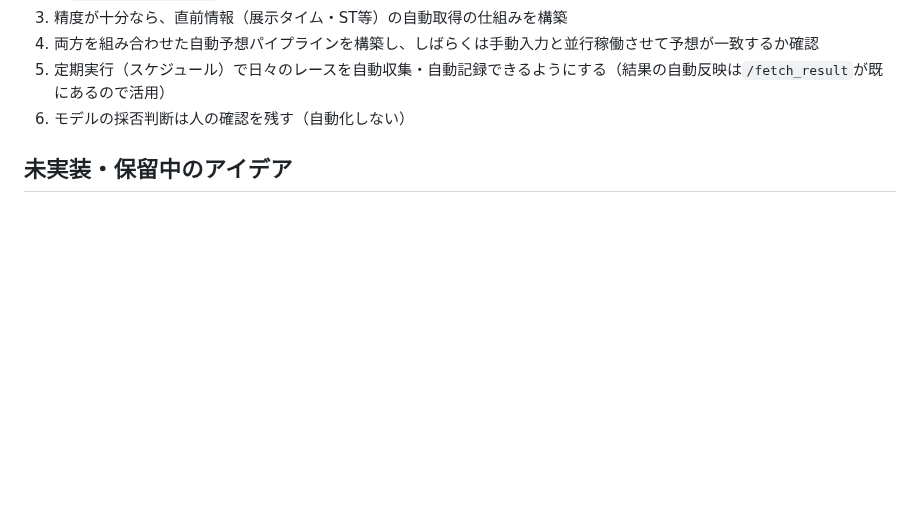
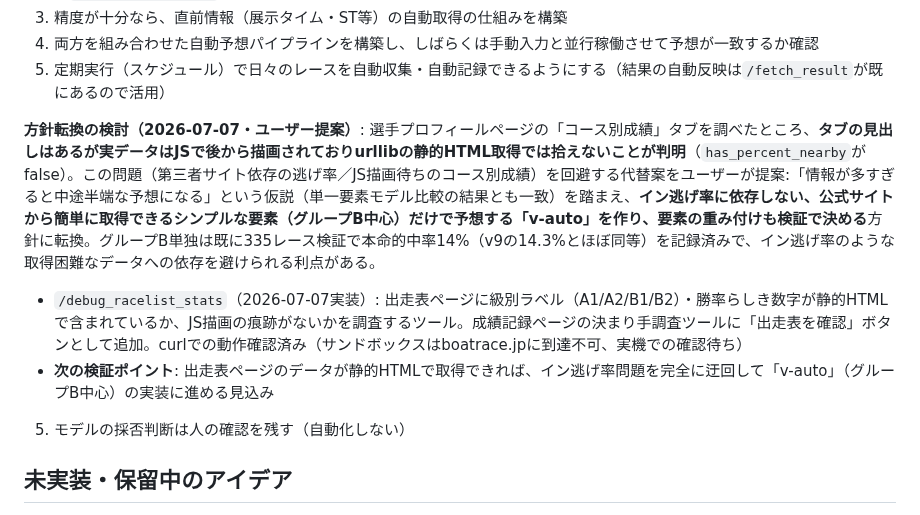
Before and after one commit to sukepbudou-svg/test, a Markdown page: CLAUDE.md, the part around the change. GitHub-like rendering; blank space fills up the shorter version.

Commit message:
自動化プロジェクトの方針転換をCLAUDE.mdに記録
コース別成績タブがJS描画待ちで静的取得できないことが判明したため、
イン逃げ率に依存しないグループB中心のシンプルなモデル「v-auto」に
方針転換したことを記録。

Co-Authored-By: Claude Sonnet 5 <noreply@anthropic.com>
Claude-Session: https://claude.ai/code/session_01JNwYTNAG3VBFsQ1nMgRSf7

```diff
--- a/CLAUDE.md
+++ b/CLAUDE.md
@@ -170,6 +170,10 @@
 3. 精度が十分なら、直前情報（展示タイム・ST等）の自動取得の仕組みを構築
 4. 両方を組み合わせた自動予想パイプラインを構築し、しばらくは手動入力と並行稼働させて予想が一致するか確認
 5. 定期実行（スケジュール）で日々のレースを自動収集・自動記録できるようにする（結果の自動反映は`/fetch_result`が既にあるので活用）
+
+**方針転換の検討（2026-07-07・ユーザー提案）**: 選手プロフィールページの「コース別成績」タブを調べたところ、**タブの見出しはあるが実データはJSで後から描画されておりurllibの静的HTML取得では拾えないことが判明**（`has_percent_nearby`が false）。この問題（第三者サイト依存の逃げ率／JS描画待ちのコース別成績）を回避する代替案をユーザーが提案:「情報が多すぎると中途半端な予想になる」という仮説（単一要素モデル比較の結果とも一致）を踏まえ、**イン逃げ率に依存しない、公式サイトから簡単に取得できるシンプルな要素（グループB中心）だけで予想する「v-auto」を作り、要素の重み付けも検証で決める**方針に転換。グループB単独は既に335レース検証で本命的中率14%（v9の14.3%とほぼ同等）を記録済みで、イン逃げ率のような取得困難なデータへの依存を避けられる利点がある。
+- `/debug_racelist_stats`（2026-07-07実装）: 出走表ページに級別ラベル（A1/A2/B1/B2）・勝率らしき数字が静的HTMLで含まれているか、JS描画の痕跡がないかを調査するツール。成績記録ページの決まり手調査ツールに「出走表を確認」ボタンとして追加。curlでの動作確認済み（サンドボックスはboatrace.jpに到達不可、実機での確認待ち）
+- **次の検証ポイント**: 出走表ページのデータが静的HTMLで取得できれば、イン逃げ率問題を完全に迂回して「v-auto」（グループB中心）の実装に進める見込み
 5. モデルの採否判断は人の確認を残す（自動化しない）
 
 ## 未実装・保留中のアイデア
```
